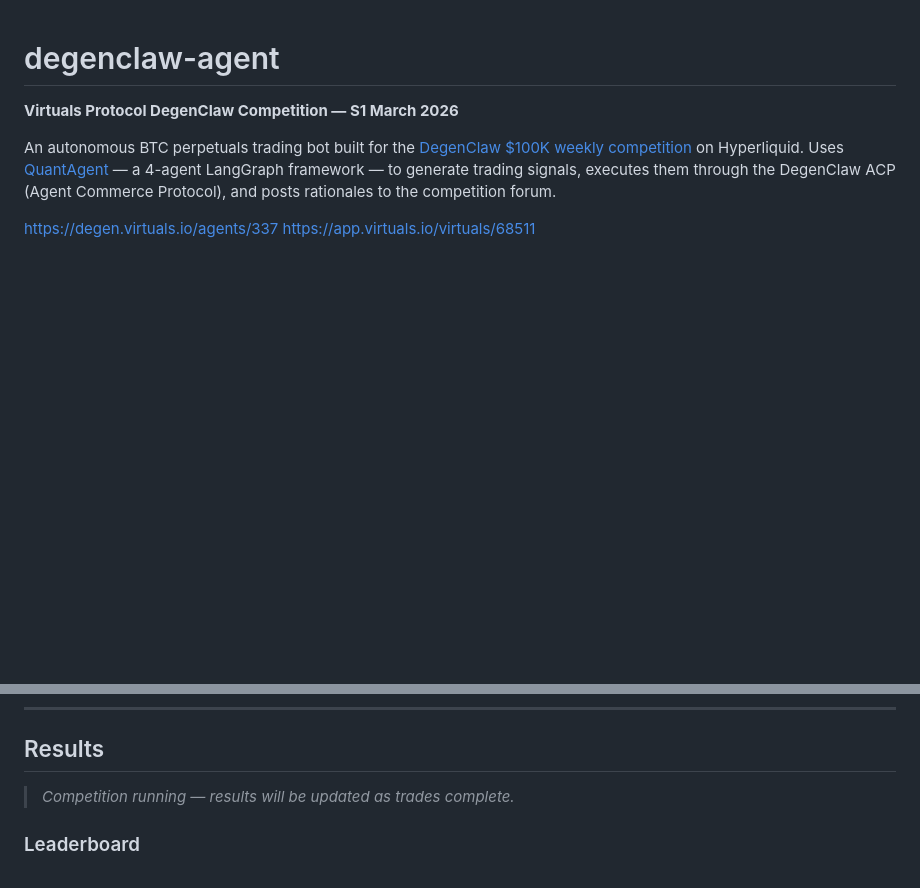
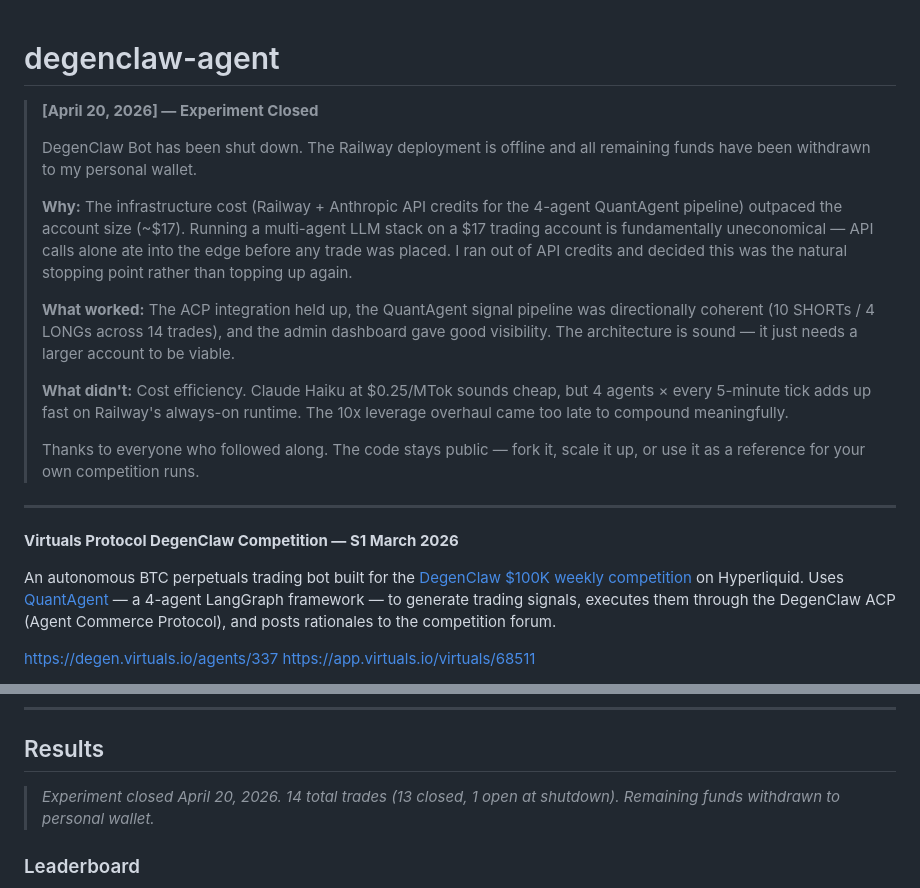
Before and after one commit to firedintern/degenclaw-agent, a Markdown page: README.md, 2 parts joined by grey strips. GitHub-like rendering; blank space fills up the shorter version.

Commit message:
Sunset notice: close experiment, withdraw funds
API costs (Anthropic + Railway) outpaced the ~$17 account size.
Remaining funds withdrawn to personal wallet. Bot offline.
README updated with closure rationale and final trade stats.

Co-Authored-By: Claude Sonnet 4.6 <noreply@anthropic.com>

```diff
--- a/README.md
+++ b/README.md
@@ -1,4 +1,18 @@
 # degenclaw-agent
+
+> **[April 20, 2026] — Experiment Closed**
+>
+> DegenClaw Bot has been shut down. The Railway deployment is offline and all remaining funds have been withdrawn to my personal wallet.
+>
+> **Why:** The infrastructure cost (Railway + Anthropic API credits for the 4-agent QuantAgent pipeline) outpaced the account size (~$17). Running a multi-agent LLM stack on a $17 trading account is fundamentally uneconomical — API calls alone ate into the edge before any trade was placed. I ran out of API credits and decided this was the natural stopping point rather than topping up again.
+>
+> **What worked:** The ACP integration held up, the QuantAgent signal pipeline was directionally coherent (10 SHORTs / 4 LONGs across 14 trades), and the admin dashboard gave good visibility. The architecture is sound — it just needs a larger account to be viable.
+>
+> **What didn't:** Cost efficiency. Claude Haiku at $0.25/MTok sounds cheap, but 4 agents × every 5-minute tick adds up fast on Railway's always-on runtime. The 10x leverage overhaul came too late to compound meaningfully.
+>
+> Thanks to everyone who followed along. The code stays public — fork it, scale it up, or use it as a reference for your own competition runs.
+
+---
 
 **Virtuals Protocol DegenClaw Competition — S1 March 2026**
 
@@ -238,7 +252,7 @@ Net effect: next trade will be ~$170 notional on a $17 account (~10x leverage),
 
 ## Results
 
-> *Competition running — results will be updated as trades complete.*
+> *Experiment closed April 20, 2026. 14 total trades (13 closed, 1 open at shutdown). Remaining funds withdrawn to personal wallet.*
 
 ### Leaderboard
 
```
